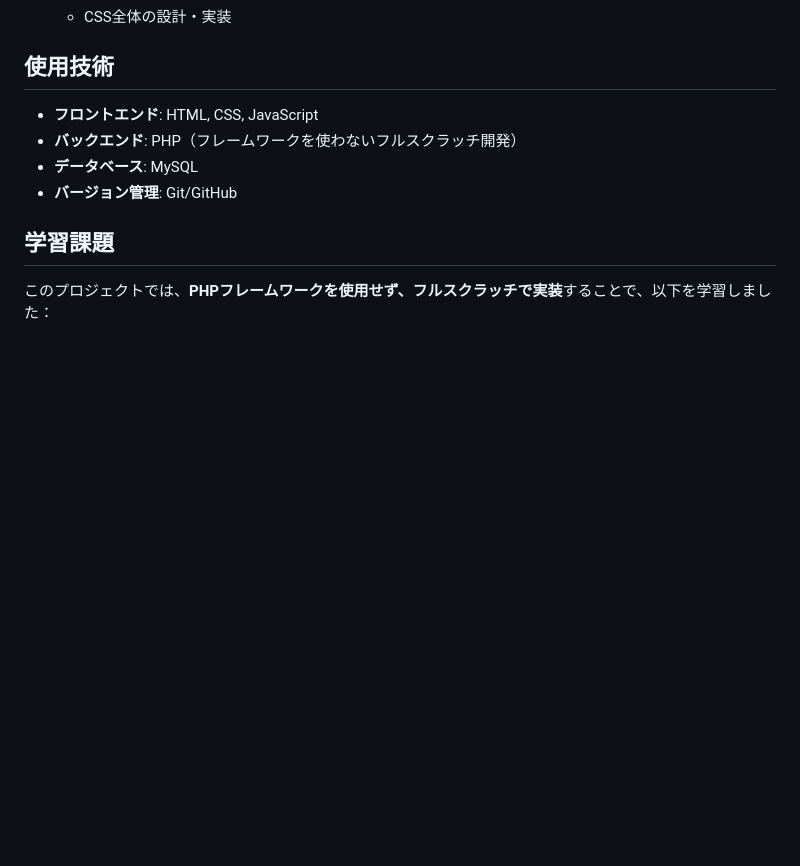
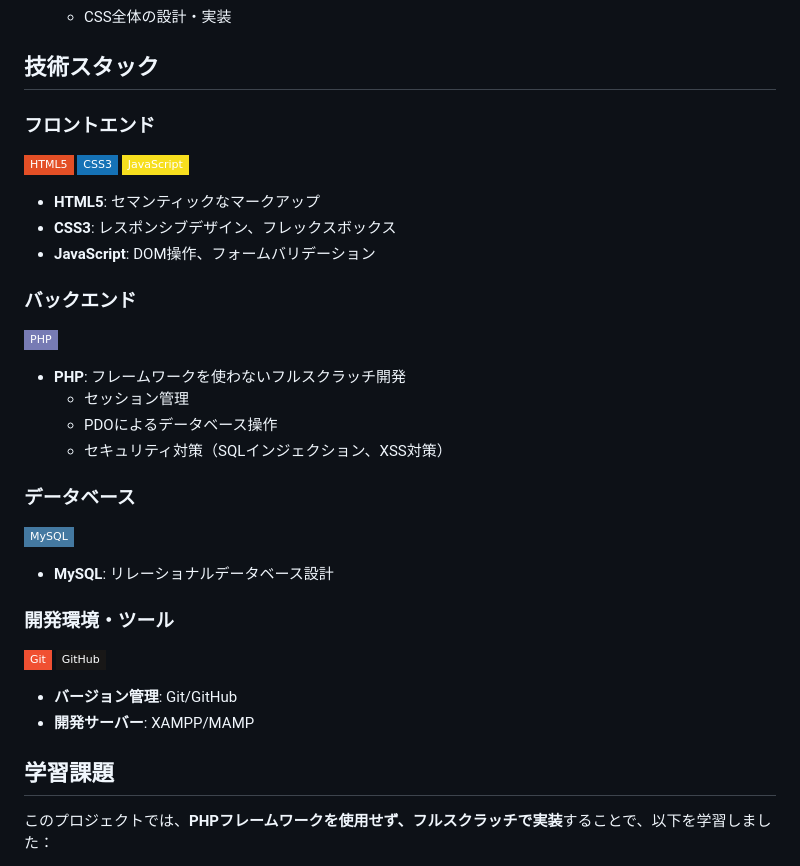
Before and after one commit to Inomooooto/pf-qa-system, a Markdown page: README.md, the part around the change. Rendered like a GitHub page; badges without logos; blank space fills up the shorter version.

Commit message:
Add detailed tech stack section with badges

```diff
--- a/README.md
+++ b/README.md
@@ -11,11 +11,36 @@
   - 質問詳細ページの実装
   - CSS全体の設計・実装
 
-## 使用技術
-- **フロントエンド**: HTML, CSS, JavaScript
-- **バックエンド**: PHP（フレームワークを使わないフルスクラッチ開発）
-- **データベース**: MySQL
+## 技術スタック
+
+### フロントエンド
+![HTML5](https://img.shields.io/badge/HTML5-E34F26?style=flat-square&logo=html5&logoColor=white)
+![CSS3](https://img.shields.io/badge/CSS3-1572B6?style=flat-square&logo=css3&logoColor=white)
+![JavaScript](https://img.shields.io/badge/JavaScript-F7DF1E?style=flat-square&logo=javascript&logoColor=black)
+
+- **HTML5**: セマンティックなマークアップ
+- **CSS3**: レスポンシブデザイン、フレックスボックス
+- **JavaScript**: DOM操作、フォームバリデーション
+
+### バックエンド
+![PHP](https://img.shields.io/badge/PHP-777BB4?style=flat-square&logo=php&logoColor=white)
+
+- **PHP**: フレームワークを使わないフルスクラッチ開発
+  - セッション管理
+  - PDOによるデータベース操作
+  - セキュリティ対策（SQLインジェクション、XSS対策）
+
+### データベース
+![MySQL](https://img.shields.io/badge/MySQL-4479A1?style=flat-square&logo=mysql&logoColor=white)
+
+- **MySQL**: リレーショナルデータベース設計
+
+### 開発環境・ツール
+![Git](https://img.shields.io/badge/Git-F05032?style=flat-square&logo=git&logoColor=white)
+![GitHub](https://img.shields.io/badge/GitHub-181717?style=flat-square&logo=github&logoColor=white)
+
 - **バージョン管理**: Git/GitHub
+- **開発サーバー**: XAMPP/MAMP
 
 ## 学習課題
 このプロジェクトでは、**PHPフレームワークを使用せず、フルスクラッチで実装**することで、以下を学習しました：
```
